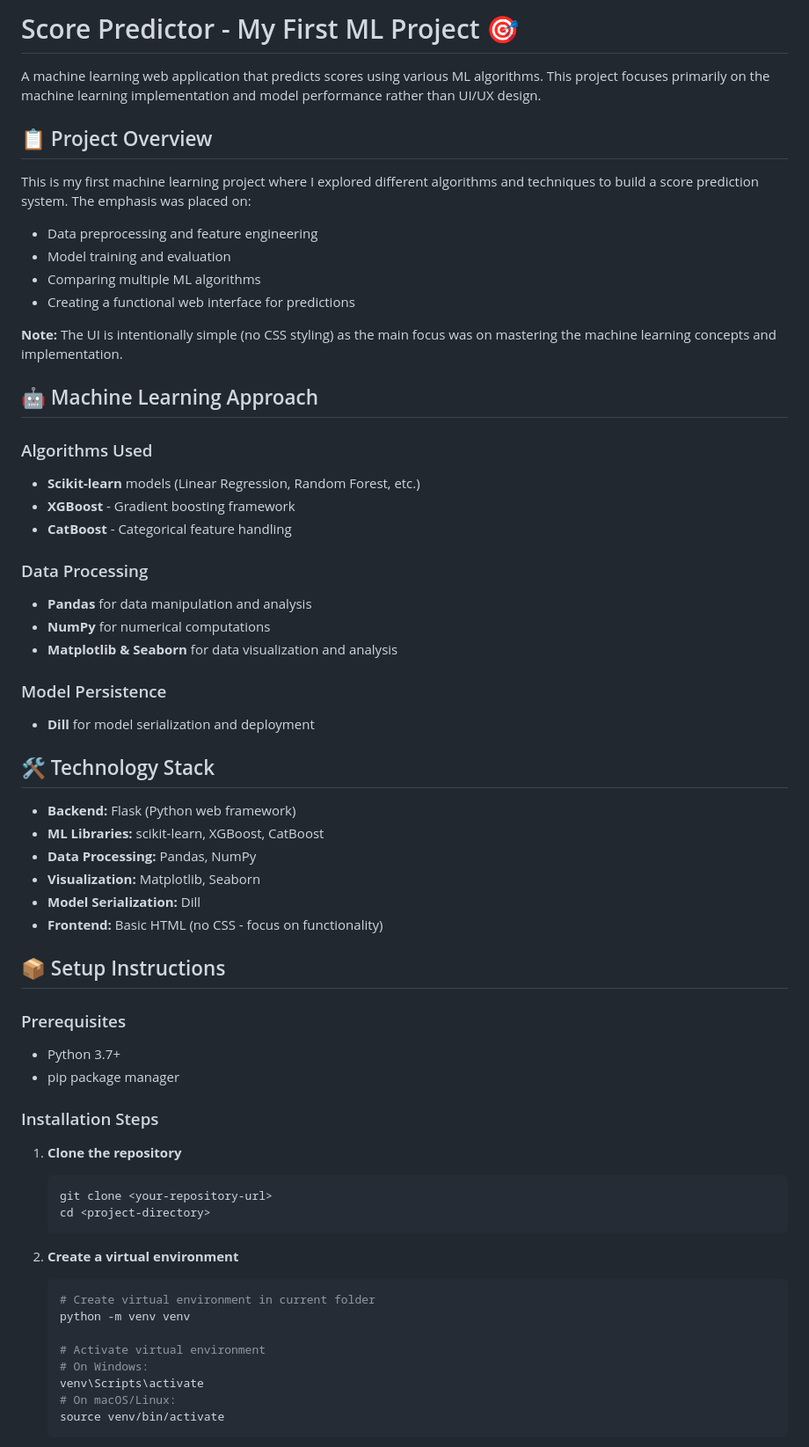
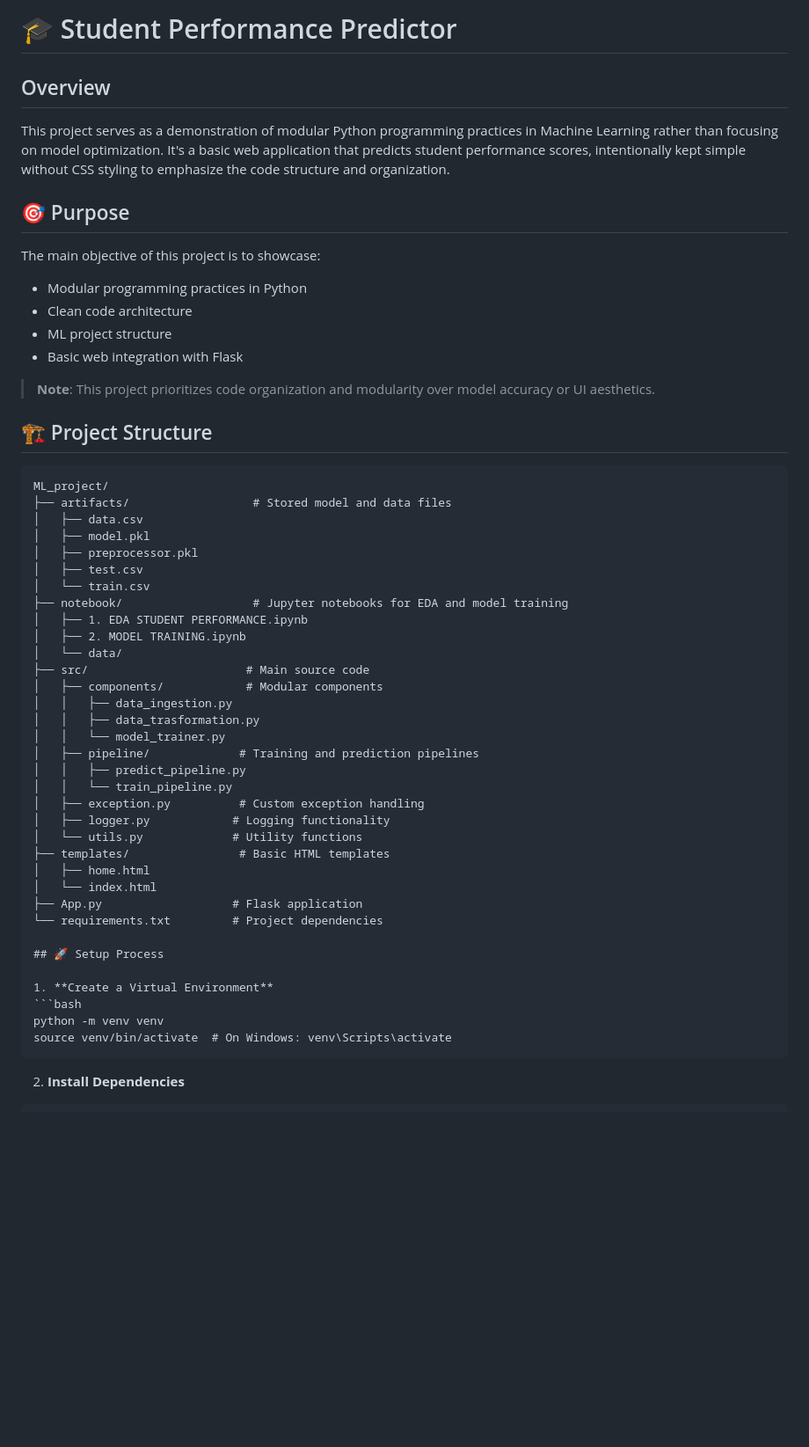
Before and after one commit to aorko01/ML_project, a Markdown page: README.md, the part around one of its changes. Shown at 88% size. Drawn GitHub-style; blank space fills up the shorter version.

`````diff
--- a/README.md
+++ b/README.md
@@ -1,64 +1,58 @@
-# Score Predictor - My First ML Project 🎯
+# 🎓 Student Performance Predictor
 
-A machine learning web application that predicts scores using various ML algorithms. This project focuses primarily on the machine learning implementation and model performance rather than UI/UX design.
+## Overview
 
-## 📋 Project Overview
+This project serves as a demonstration of modular Python programming practices in Machine Learning rather than focusing on model optimization. It's a basic web application that predicts student performance scores, intentionally kept simple without CSS styling to emphasize the code structure and organization.
 
-This is my first machine learning project where I explored different algorithms and techniques to build a score prediction system. The emphasis was placed on:
-- Data preprocessing and feature engineering
-- Model training and evaluation
-- Comparing multiple ML algorithms
-- Creating a functional web interface for predictions
+## 🎯 Purpose
 
-**Note:** The UI is intentionally simple (no CSS styling) as the main focus was on mastering the machine learning concepts and implementation.
+The main objective of this project is to showcase:
 
-## 🤖 Machine Learning Approach
+- Modular programming practices in Python
+- Clean code architecture
+- ML project structure
+- Basic web integration with Flask
 
-### Algorithms Used
-- **Scikit-learn** models (Linear Regression, Random Forest, etc.)
-- **XGBoost** - Gradient boosting framework
-- **CatBoost** - Categorical feature handling
+> **Note**: This project prioritizes code organization and modularity over model accuracy or UI aesthetics.
 
-### Data Processing
-- **Pandas** for data manipulation and analysis
-- **NumPy** for numerical computations
-- **Matplotlib & Seaborn** for data visualization and analysis
+## 🏗️ Project Structure
 
-### Model Persistence
-- **Dill** for model serialization and deployment
+````
+ML_project/
+├── artifacts/                  # Stored model and data files
+│   ├── data.csv
+│   ├── model.pkl
+│   ├── preprocessor.pkl
+│   ├── test.csv
+│   └── train.csv
+├── notebook/                   # Jupyter notebooks for EDA and model training
+│   ├── 1. EDA STUDENT PERFORMANCE.ipynb
+│   ├── 2. MODEL TRAINING.ipynb
+│   └── data/
+├── src/                       # Main source code
+│   ├── components/            # Modular components
+│   │   ├── data_ingestion.py
+│   │   ├── data_trasformation.py
+│   │   └── model_trainer.py
+│   ├── pipeline/             # Training and prediction pipelines
+│   │   ├── predict_pipeline.py
+│   │   └── train_pipeline.py
+│   ├── exception.py          # Custom exception handling
+│   ├── logger.py            # Logging functionality
+│   └── utils.py             # Utility functions
+├── templates/                # Basic HTML templates
+│   ├── home.html
+│   └── index.html
+├── App.py                   # Flask application
+└── requirements.txt         # Project dependencies
 
-## 🛠️ Technology Stack
+## 🚀 Setup Process
 
-- **Backend:** Flask (Python web framework)
-- **ML Libraries:** scikit-learn, XGBoost, CatBoost
-- **Data Processing:** Pandas, NumPy
-- **Visualization:** Matplotlib, Seaborn
-- **Model Serialization:** Dill
-- **Frontend:** Basic HTML (no CSS - focus on functionality)
+1. **Create a Virtual Environment**
+```bash
+python -m venv venv
+source venv/bin/activate  # On Windows: venv\Scripts\activate
+````
 
-## 📦 Setup Instructions
+2. **Install Dependencies**
 
-### Prerequisites
-- Python 3.7+
-- pip package manager
-
-### Installation Steps
-
-1. **Clone the repository**
-   ```bash
-   git clone <your-repository-url>
-   cd <project-directory>
-   ```
-
-2. **Create a virtual environment**
-   ```bash
-   # Create virtual environment in current folder
-   python -m venv venv
-
-   # Activate virtual environment
-   # On Windows:
-   venv\Scripts\activate
-   # On macOS/Linux:
-   source venv/bin/activate
-   ```
-
`````
Also changed, not shown: other parts of README.md (+30 -85 lines).
